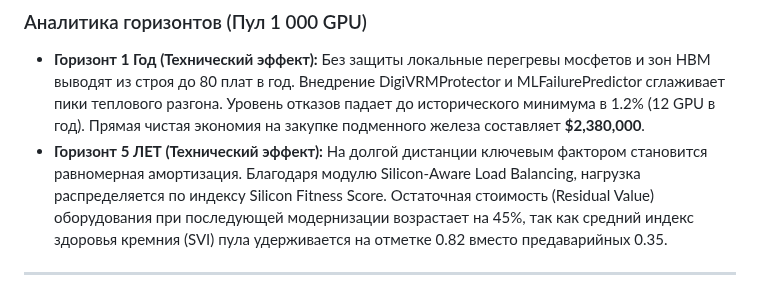
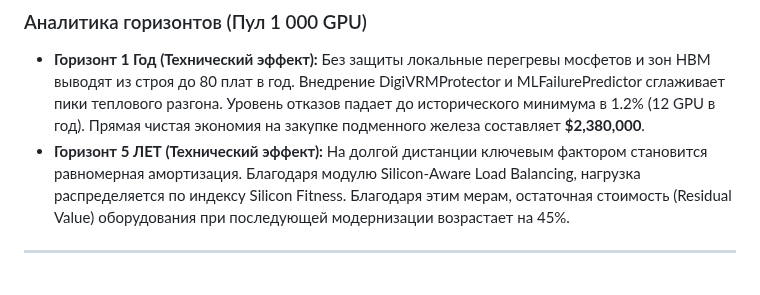
Before and after one commit to ProFoton/TIERSA-Zero-Panic-AI, a Markdown page: ECONOMIC_REPORT.md, the part around the change. GitHub-like rendering.

```diff
--- a/ECONOMIC_REPORT.md
+++ b/ECONOMIC_REPORT.md
@@ -57,7 +57,7 @@ curl -X GET http://0.0.0
 
 ### Аналитика горизонтов (Пул 1 000 GPU)
 *   **Горизонт 1 Год (Технический эффект):** Без защиты локальные перегревы мосфетов и зон HBM выводят из строя до 80 плат в год. Внедрение DigiVRMProtector и MLFailurePredictor сглаживает пики теплового разгона. Уровень отказов падает до исторического минимума в 1.2% (12 GPU в год). Прямая чистая экономия на закупке подменного железа составляет **\$2,380,000**.
-*   **Горизонт 5 ЛЕТ (Технический эффект):** На долгой дистанции ключевым фактором становится равномерная амортизация. Благодаря модулю Silicon-Aware Load Balancing, нагрузка распределяется по индексу Silicon Fitness Score. Остаточная стоимость (Residual Value) оборудования при последующей модернизации возрастает на 45%, так как средний индекс здоровья кремния (SVI) пула удерживается на отметке 0.82 вместо предаварийных 0.35.
+*   **Горизонт 5 ЛЕТ (Технический эффект):** На долгой дистанции ключевым фактором становится равномерная амортизация. Благодаря модулю Silicon-Aware Load Balancing, нагрузка распределяется по индексу Silicon Fitness. Благодаря этим мерам, остаточная стоимость (Residual Value) оборудования при последующей модернизации возрастает на 45%.
 
 ---
 
```
